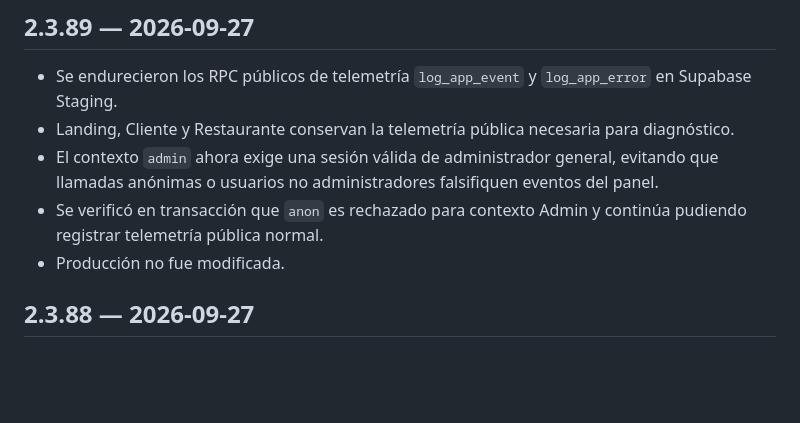
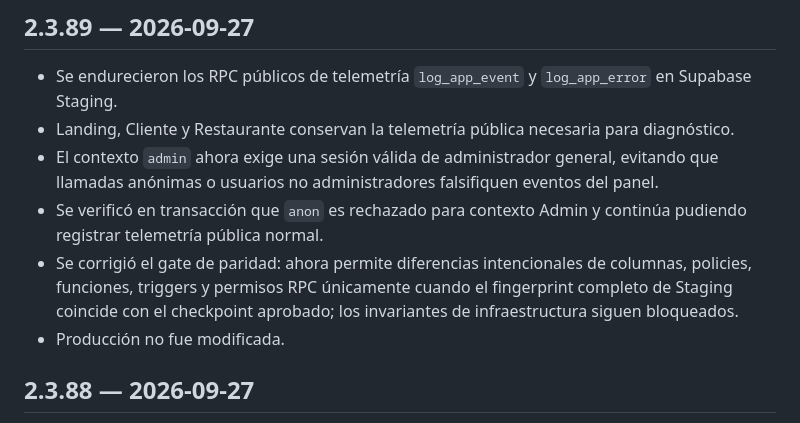
Before and after one commit to jorge2610g/yummy-admin, a Markdown page: CHANGELOG_YUMMYPRO.md, the part around the change. Rendered like a GitHub page; blank space fills up the shorter version.

Commit message:
docs(admin): documentar corrección del gate de paridad

```diff
--- a/CHANGELOG_YUMMYPRO.md
+++ b/CHANGELOG_YUMMYPRO.md
@@ -3,6 +3,7 @@
 - Landing, Cliente y Restaurante conservan la telemetría pública necesaria para diagnóstico.
 - El contexto `admin` ahora exige una sesión válida de administrador general, evitando que llamadas anónimas o usuarios no administradores falsifiquen eventos del panel.
 - Se verificó en transacción que `anon` es rechazado para contexto Admin y continúa pudiendo registrar telemetría pública normal.
+- Se corrigió el gate de paridad: ahora permite diferencias intencionales de columnas, policies, funciones, triggers y permisos RPC únicamente cuando el fingerprint completo de Staging coincide con el checkpoint aprobado; los invariantes de infraestructura siguen bloqueados.
 - Producción no fue modificada.
 
 ## 2.3.88 — 2026-09-27
```
